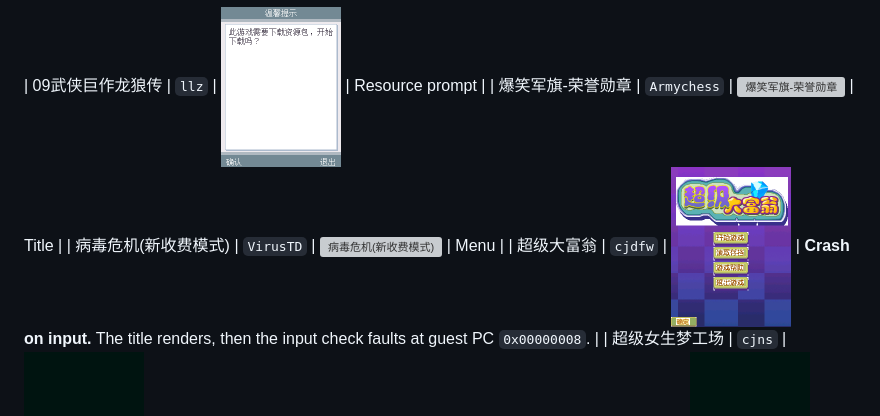
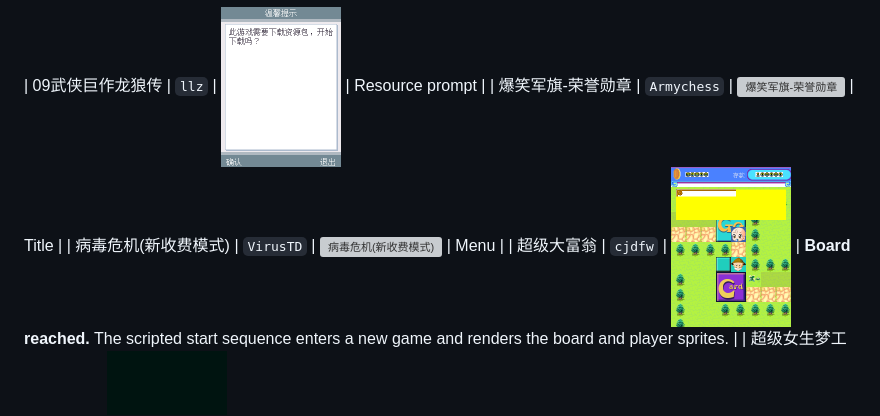
Before and after one commit to AloysHF/SnowFishEmu, a Markdown page: docs/Game-Compatibility.md, the part around the change. Drawn GitHub-style; pictures changed too: docs/images/cjdfw_QVGA_SNOWFISHV2.png; grey boxes are pictures that could not be loaded.

```diff
--- a/docs/Game-Compatibility.md
+++ b/docs/Game-Compatibility.md
@@ -64,7 +64,7 @@ frames 30, 60, 90, 120, 150 and 180, with keys 10, 10, 5, 5, 10 and 5.
 | 09武侠巨作龙狼传 | `llz` | <img src="images/llz_QVGA_SNOWFISHV2.png" width="120" alt="09武侠巨作龙狼传"> | Resource prompt |
 | 爆笑军旗-荣誉勋章 | `Armychess` | <img src="images/Armychess_QVGA_SNOWFISHV2.png" width="120" alt="爆笑军旗-荣誉勋章"> | Title |
 | 病毒危机(新收费模式) | `VirusTD` | <img src="images/VirusTD_QVGA_SNOWFISHV2.png" width="120" alt="病毒危机(新收费模式)"> | Menu |
-| 超级大富翁 | `cjdfw` | <img src="images/cjdfw_QVGA_SNOWFISHV2.png" width="120" alt="超级大富翁"> | **Crash on input.** The title renders, then the input check faults at guest PC `0x00000008`. |
+| 超级大富翁 | `cjdfw` | <img src="images/cjdfw_QVGA_SNOWFISHV2.png" width="120" alt="超级大富翁"> | **Board reached.** The scripted start sequence enters a new game and renders the board and player sprites. |
 | 超级女生梦工场 | `cjns` | <img src="images/cjns_QVGA_SNOWFISHV2.png" width="120" alt="超级女生梦工场"> | Audio prompt |
 | 虫蛊奇侠1 | `cgqx` | <img src="images/cgqx_QVGA_SNOWFISHV2.png" width="120" alt="虫蛊奇侠1"> | Title |
 | 虫蛊奇侠2 | `cgqx2` | <img src="images/cgqx2_QVGA_SNOWFISHV2.png" width="120" alt="虫蛊奇侠2"> | Audio prompt |
```
Also changed, not shown: README.md (+2 -1 lines), docs/Game-File-Formats.md (+4 -2 lines), 3 other files.
